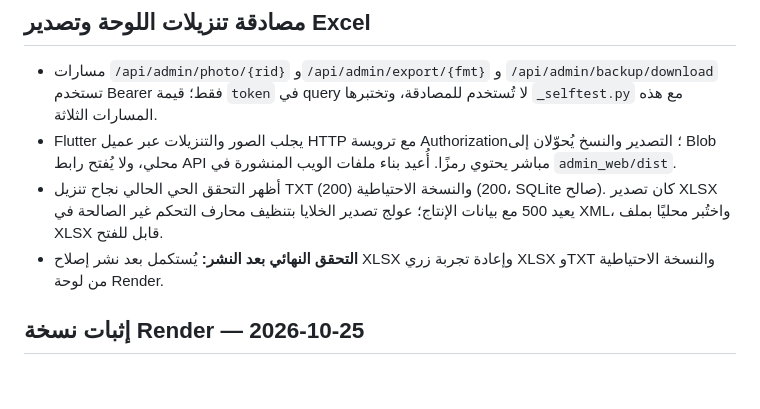
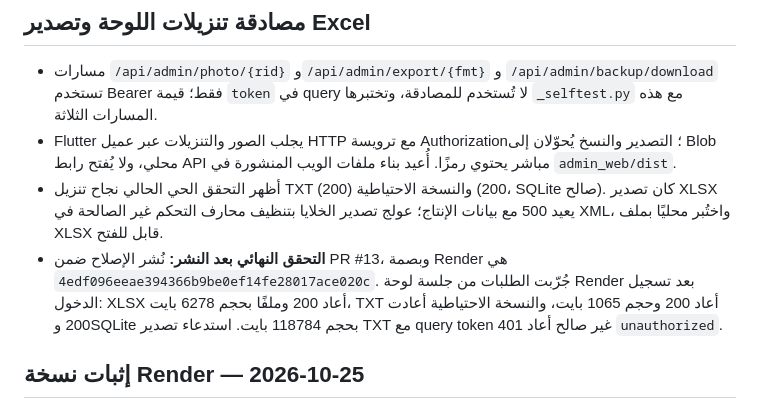
Before and after one commit to ABU-AZZAM-COM/mrw-bot, a Markdown page: PROJECT_HANDOFF.md, the part around the change. Drawn GitHub-style; blank space fills up the shorter version.

Commit message:
Record live secure download verification
Co-authored-by: Copilot App <223556219+Copilot@users.noreply.github.com>

```diff
--- a/PROJECT_HANDOFF.md
+++ b/PROJECT_HANDOFF.md
@@ -80,8 +80,11 @@
 - أظهر التحقق الحي الحالي نجاح تنزيل TXT (200) والنسخة الاحتياطية (200،
   SQLite صالح). كان تصدير XLSX يعيد 500 مع بيانات الإنتاج؛ عولج تصدير الخلايا
   بتنظيف محارف التحكم غير الصالحة في XML، واختُبر محليًا بملف XLSX قابل للفتح.
-- **التحقق النهائي بعد النشر:** يُستكمل بعد نشر إصلاح XLSX وإعادة تجربة زري
-  XLSX وTXT والنسخة الاحتياطية من لوحة Render.
+- **التحقق النهائي بعد النشر:** نُشر الإصلاح ضمن PR #13، وبصمة Render هي
+  `4edf096eeae394366b9be0ef14fe28017ace020c`. جُرّبت الطلبات من جلسة لوحة
+  Render بعد تسجيل الدخول: XLSX أعاد 200 وملفًا بحجم 6278 بايت، TXT أعاد 200
+  وحجم 1065 بايت، والنسخة الاحتياطية أعادت 200 وSQLite بحجم 118784 بايت.
+  استدعاء تصدير TXT مع query token غير صالح أعاد 401 `unauthorized`.
 
 ## إثبات نسخة Render — 2026-10-25
 
```
